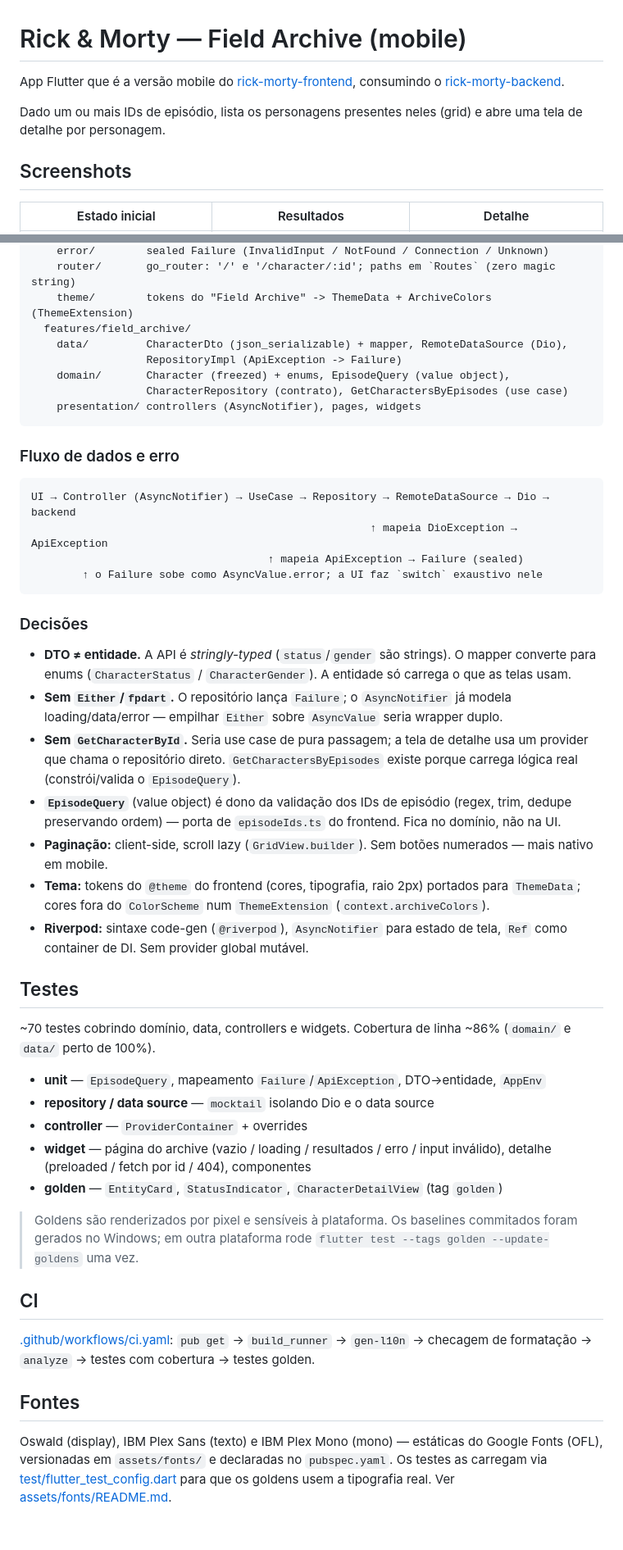
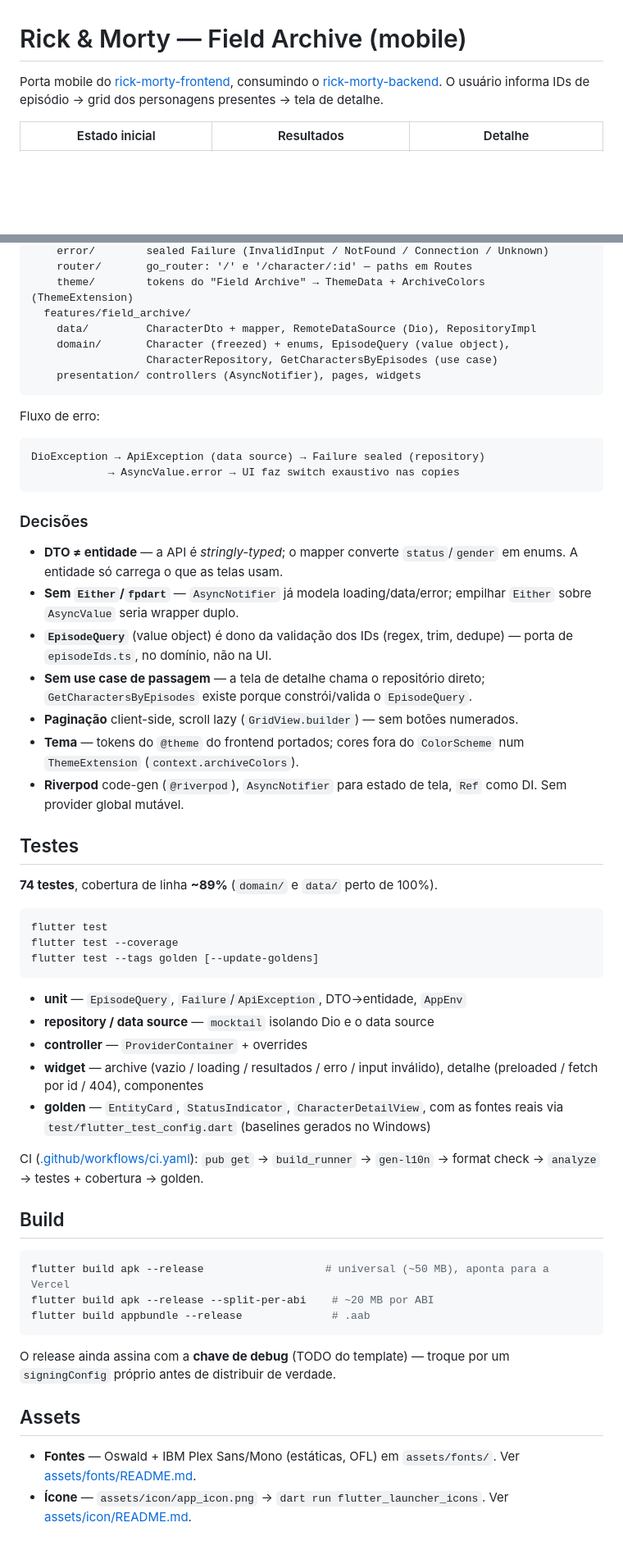
Before and after one commit to matheuspsb/rick-and-morty-mobile, a Markdown page: README.md, 2 parts joined by grey strips. Shown at 82% size. Rendered like a GitHub page; blank space fills up the shorter version.

Commit message:
docs: streamline README, redundancy, regroup sections, fix stale test/coverage numbers

````diff
--- a/README.md
+++ b/README.md
@@ -1,11 +1,7 @@
 # Rick & Morty — Field Archive (mobile)
 
-App Flutter que é a versão mobile do [rick-morty-frontend](../rick-morty-frontend),
-consumindo o [rick-morty-backend](../rick-morty-backend).
-
-Dado um ou mais IDs de episódio, lista os personagens presentes neles (grid) e abre
-uma tela de detalhe por personagem.
-
-## Screenshots
+Porta mobile do [rick-morty-frontend](../rick-morty-frontend), consumindo o
+[rick-morty-backend](../rick-morty-backend). O usuário informa IDs de episódio →
+grid dos personagens presentes → tela de detalhe.
 
 | Estado inicial | Resultados | Detalhe |
@@ -122,66 +58,71 @@ lib/
     error/        sealed Failure (InvalidInput / NotFound / Connection / Unknown)
-    router/       go_router: '/' e '/character/:id'; paths em `Routes` (zero magic string)
-    theme/        tokens do "Field Archive" -> ThemeData + ArchiveColors (ThemeExtension)
+    router/       go_router: '/' e '/character/:id' — paths em Routes
+    theme/        tokens do "Field Archive" → ThemeData + ArchiveColors (ThemeExtension)
   features/field_archive/
-    data/         CharacterDto (json_serializable) + mapper, RemoteDataSource (Dio),
-                  RepositoryImpl (ApiException -> Failure)
+    data/         CharacterDto + mapper, RemoteDataSource (Dio), RepositoryImpl
     domain/       Character (freezed) + enums, EpisodeQuery (value object),
-                  CharacterRepository (contrato), GetCharactersByEpisodes (use case)
+                  CharacterRepository, GetCharactersByEpisodes (use case)
     presentation/ controllers (AsyncNotifier), pages, widgets
 ```
 
-### Fluxo de dados e erro
+Fluxo de erro:
 
 ```
-UI → Controller (AsyncNotifier) → UseCase → Repository → RemoteDataSource → Dio → backend
-                                                     ↑ mapeia DioException → ApiException
-                                     ↑ mapeia ApiException → Failure (sealed)
-        ↑ o Failure sobe como AsyncValue.error; a UI faz `switch` exaustivo nele
+DioException → ApiException (data source) → Failure sealed (repository)
+            → AsyncValue.error → UI faz switch exaustivo nas copies
 ```
 
 ### Decisões
 
-- **DTO ≠ entidade.** A API é *stringly-typed* (`status`/`gender` são strings). O mapper
-  converte para enums (`CharacterStatus` / `CharacterGender`). A entidade só carrega o que
-  as telas usam.
-- **Sem `Either`/`fpdart`.** O repositório lança `Failure`; o `AsyncNotifier` já modela
-  loading/data/error — empilhar `Either` sobre `AsyncValue` seria wrapper duplo.
-- **Sem `GetCharacterById`.** Seria use case de pura passagem; a tela de detalhe usa um
-  provider que chama o repositório direto. `GetCharactersByEpisodes` existe porque carrega
-  lógica real (constrói/valida o `EpisodeQuery`).
-- **`EpisodeQuery`** (value object) é dono da validação dos IDs de episódio (regex, trim,
-  dedupe preservando ordem) — porta de `episodeIds.ts` do frontend. Fica no domínio, não na UI.
-- **Paginação:** client-side, scroll lazy (`GridView.builder`). Sem botões numerados —
-  mais nativo em mobile.
-- **Tema:** tokens do `@theme` do frontend (cores, tipografia, raio 2px) portados para
-  `ThemeData`; cores fora do `ColorScheme` num `ThemeExtension` (`context.archiveColors`).
-- **Riverpod:** sintaxe code-gen (`@riverpod`), `AsyncNotifier` para estado de tela,
-  `Ref` como container de DI. Sem provider global mutável.
+- **DTO ≠ entidade** — a API é *stringly-typed*; o mapper converte `status`/`gender`
+  em enums. A entidade só carrega o que as telas usam.
+- **Sem `Either`/`fpdart`** — `AsyncNotifier` já modela loading/data/error; empilhar
+  `Either` sobre `AsyncValue` seria wrapper duplo.
+- **`EpisodeQuery`** (value object) é dono da validação dos IDs (regex, trim, dedupe) —
+  porta de `episodeIds.ts`, no domínio, não na UI.
+- **Sem use case de passagem** — a tela de detalhe chama o repositório direto;
+  `GetCharactersByEpisodes` existe porque constrói/valida o `EpisodeQuery`.
+- **Paginação** client-side, scroll lazy (`GridView.builder`) — sem botões numerados.
+- **Tema** — tokens do `@theme` do frontend portados; cores fora do `ColorScheme` num
+  `ThemeExtension` (`context.archiveColors`).
+- **Riverpod** code-gen (`@riverpod`), `AsyncNotifier` para estado de tela, `Ref`
+  como DI. Sem provider global mutável.
 
 ## Testes
 
-~70 testes cobrindo domínio, data, controllers e widgets. Cobertura de linha ~86%
-(`domain/` e `data/` perto de 100%).
+**74 testes**, cobertura de linha **~89%** (`domain/` e `data/` perto de 100%).
 
-- **unit** — `EpisodeQuery`, mapeamento `Failure`/`ApiException`, DTO→entidade, `AppEnv`
+```bash
+flutter test
+flutter test --coverage
+flutter test --tags golden [--update-goldens]
+```
+
+- **unit** — `EpisodeQuery`, `Failure`/`ApiException`, DTO→entidade, `AppEnv`
 - **repository / data source** — `mocktail` isolando Dio e o data source
 - **controller** — `ProviderContainer` + overrides
-- **widget** — página do archive (vazio / loading / resultados / erro / input inválido),
+- **widget** — archive (vazio / loading / resultados / erro / input inválido),
   detalhe (preloaded / fetch por id / 404), componentes
-- **golden** — `EntityCard`, `StatusIndicator`, `CharacterDetailView` (tag `golden`)
+- **golden** — `EntityCard`, `StatusIndicator`, `CharacterDetailView`, com as fontes
+  reais via `test/flutter_test_config.dart` (baselines gerados no Windows)
 
-> Goldens são renderizados por pixel e sensíveis à plataforma. Os baselines commitados
-> foram gerados no Windows; em outra plataforma rode
-> `flutter test --tags golden --update-goldens` uma vez.
+CI ([.github/workflows/ci.yaml](.github/workflows/ci.yaml)): `pub get` → `build_runner`
+→ `gen-l10n` → format check → `analyze` → testes + cobertura → golden.
 
-## CI
+## Build
 
-[.github/workflows/ci.yaml](.github/workflows/ci.yaml): `pub get` → `build_runner` →
-`gen-l10n` → checagem de formatação → `analyze` → testes com cobertura → testes golden.
+```bash
+flutter build apk --release                   # universal (~50 MB), aponta para a Vercel
+flutter build apk --release --split-per-abi    # ~20 MB por ABI
+flutter build appbundle --release              # .aab
+```
 
-## Fontes
+O release ainda assina com a **chave de debug** (TODO do template) — troque por um
+`signingConfig` próprio antes de distribuir de verdade.
 
-Oswald (display), IBM Plex Sans (texto) e IBM Plex Mono (mono) — estáticas do Google
-Fonts (OFL), versionadas em `assets/fonts/` e declaradas no `pubspec.yaml`. Os testes
-as carregam via [test/flutter_test_config.dart](test/flutter_test_config.dart) para que
-os goldens usem a tipografia real. Ver [assets/fonts/README.md](assets/fonts/README.md).
+## Assets
+
+- **Fontes** — Oswald + IBM Plex Sans/Mono (estáticas, OFL) em `assets/fonts/`.
+  Ver [assets/fonts/README.md](assets/fonts/README.md).
+- **Ícone** — `assets/icon/app_icon.png` → `dart run flutter_launcher_icons`.
+  Ver [assets/icon/README.md](assets/icon/README.md).
````
Also changed, not shown: other parts of README.md (+26 -86 lines).
